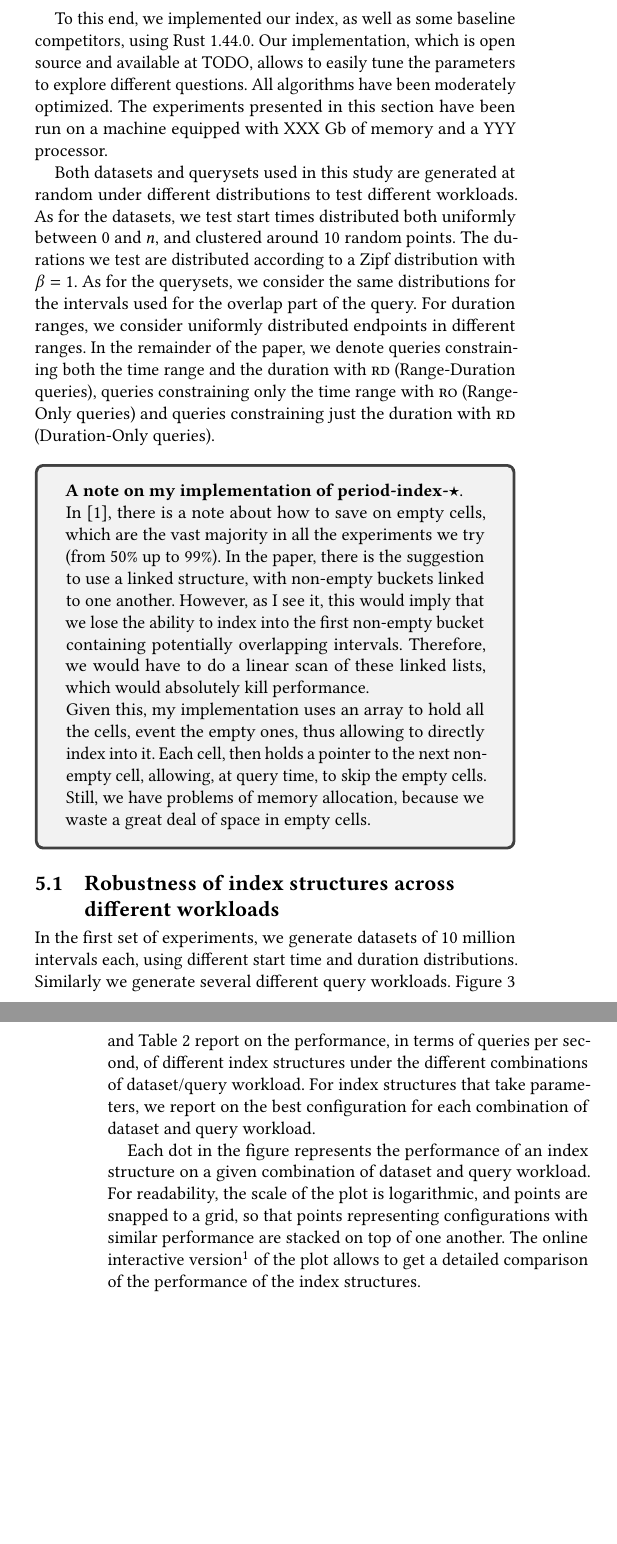
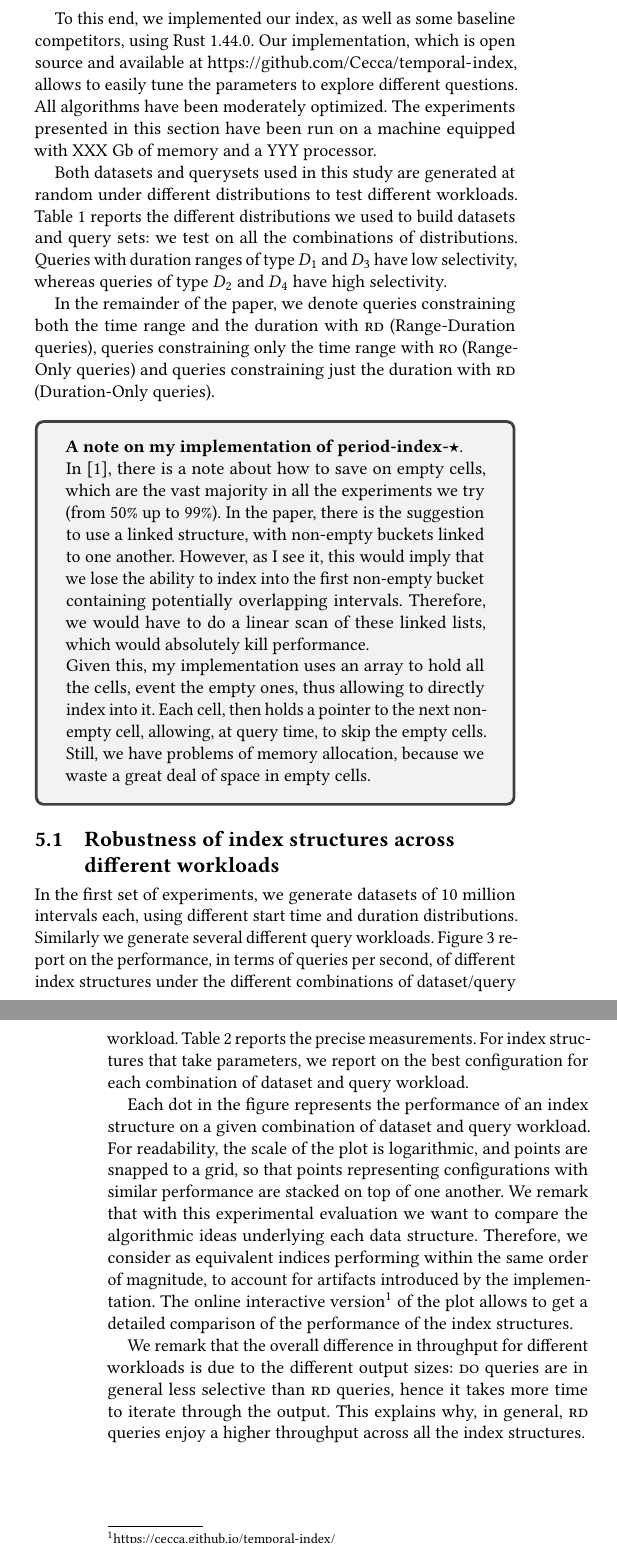
Before and after one commit to Cecca/temporal-index, a LaTeX paper (paper/temporal-index.tex): two parts of the columns of pages 4 and 5 of 8, joined at a grey line, cut so that both start at the same text, the shorter picture padded with empty space. Compiled offline with pdfLaTeX.

Commit message:
Update the paper

```diff
--- a/paper/temporal-index.tex
+++ b/paper/temporal-index.tex
@@ -494,7 +488,7 @@ In particular, we aim to answer the following questions:
 
 To this end, we implemented our index, as well as some baseline competitors,
 using Rust 1.44.0. Our implementation, which is open source and available
-at~\url{TODO}, allows to easily tune the parameters to explore
+at~\url{https://github.com/Cecca/temporal-index}, allows to easily tune the parameters to explore
 different questions.
 All algorithms have been moderately optimized.
 The experiments presented in this section have been run on a machine
@@ -502,13 +496,11 @@ equipped with XXX Gb of memory and a YYY processor.
 
 Both datasets and querysets used in this study are generated at random
 under different distributions to test different workloads.
-As for the datasets, we test start times distributed both uniformly
-between 0 and $n$, and clustered around 10 random points.
-The durations we test are distributed according to a Zipf distribution
-with $\beta = 1$.
-As for the querysets, we consider the same distributions for the intervals
-used for the overlap part of the query. For duration ranges, we consider uniformly
-distributed endpoints in different ranges.
+Table~\ref{tbl:distributions} reports the different distributions we used
+to build datasets and query sets: we test on all the combinations of distributions.
+Queries with duration ranges of type $D_1$ and $D_3$ have low selectivity, whereas queries
+of type $D_2$ and $D_4$ have high selectivity.
+
 In the remainder of the paper, we denote queries constraining both the time range and the
 duration with \qrd (Range-Duration queries), queries constraining only the time range with
 \qro (Range-Only queries) and queries constraining just the duration with \qrd (Duration-Only queries).
@@ -547,8 +543,9 @@ duration with \qrd (Range-Duration queries), queries constraining only the time
 In the first set of experiments, we generate datasets of 10 million intervals each,
 using different start time and duration distributions. Similarly we generate several different
 query workloads.
-Figure~\ref{fig:overview-qps} and Table~\ref{tbl:overview-qps} report on the performance, in terms of queries per second, of
+Figure~\ref{fig:overview-qps} report on the performance, in terms of queries per second, of
 different index structures under the different combinations of dataset/query workload.
+Table~\ref{tbl:overview-qps} reports the precise measurements.
 For index structures that take parameters, we report on the best configuration for each
 combination of dataset and query workload.
 
@@ -556,8 +553,16 @@ Each dot in the figure represents the performance of an index structure on a giv
 combination of dataset and query workload. For readability, the scale of the plot
 is logarithmic, and points are snapped to a grid, so that points representing configurations
 with similar performance are stacked on top of one another.
+We remark that with this experimental evaluation we want to compare the algorithmic ideas underlying each data structure.
+Therefore, we consider as equivalent indices
+performing within the same order of magnitude, to account for artifacts introduced by the implementation.
 The online interactive version\footnote{https://cecca.github.io/temporal-index/} of the plot allows
 to get a detailed comparison of the performance of the index structures.
+
+We remark that the overall difference in throughput for different workloads is
+due to the different output sizes: \qdo queries are in general less selective than \qrd queries,
+hence it takes more time to iterate through the output.
+This explains why, in general, \qrd queries enjoy a higher throughput across all the index structures.
 
 From the plot we can see that \ours has better median performance across all the tested
 workloads, and also higher minimum and maximum throughput.
@@ -574,8 +579,8 @@ that is adaptive with respect to the data.
 On duration-only query workloads, \algo{b-tree} is always the best performing index, with
 \ours being just slightly slower.
 
-\cetodo{We also observe that \ours is very stable with respect to the start time distribution,
-getting basically the same performance every time.}
+Furthermore, we also observe that \ours is very stable with respect to the start time distribution,
+having similar performance for a given query workload.
 
 \subsection{Distribution of query times against selectivity}
 \label{sec:query-inspect}
```
Also changed, not shown: paper/images/param_dependency.png, paper/images/selectivity_vs_time.png, paper/temporal-index.tex (35 more changed lines), 1 other file. Lines whose indentation alone changed are shown as unchanged.
